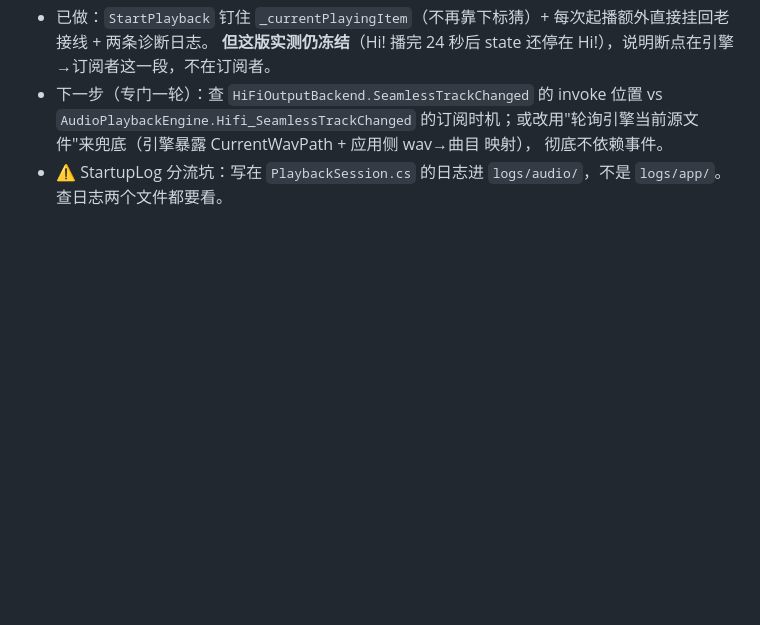
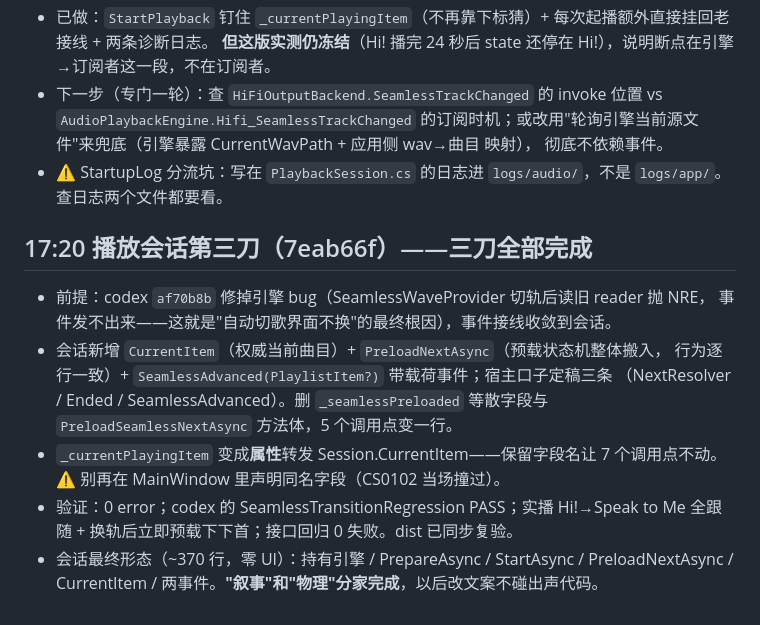
Before and after one commit to Celeste-114514/CelesteMusicPlayer, a Markdown page: .workbuddy/memory/2026-10-30.md, the part around the change. GitHub-like rendering; blank space fills up the shorter version.

```diff
--- a/.workbuddy/memory/2026-10-30.md
+++ b/.workbuddy/memory/2026-10-30.md
@@ -279,3 +279,17 @@
   的订阅时机；或改用"轮询引擎当前源文件"来兜底（引擎暴露 CurrentWavPath + 应用侧 wav→曲目 映射），
   彻底不依赖事件。
 - ⚠ StartupLog 分流坑：写在 `PlaybackSession.cs` 的日志进 `logs/audio/`，不是 `logs/app/`。查日志两个文件都要看。
+
+## 17:20 播放会话第三刀（7eab66f）——三刀全部完成
+- 前提：codex `af70b8b` 修掉引擎 bug（SeamlessWaveProvider 切轨后读旧 reader 抛 NRE，
+  事件发不出来——这就是"自动切歌界面不换"的最终根因），事件接线收敛到会话。
+- 会话新增 `CurrentItem`（权威当前曲目）+ `PreloadNextAsync`（预载状态机整体搬入，
+  行为逐行一致）+ `SeamlessAdvanced(PlaylistItem?)` 带载荷事件；宿主口子定稿三条
+  （NextResolver / Ended / SeamlessAdvanced）。删 `_seamlessPreloaded` 等散字段与
+  `PreloadSeamlessNextAsync` 方法体，5 个调用点变一行。
+- `_currentPlayingItem` 变成**属性**转发 Session.CurrentItem——保留字段名让 7 个调用点不动。
+  ⚠ 别再在 MainWindow 里声明同名字段（CS0102 当场撞过）。
+- 验证：0 error；codex 的 SeamlessTransitionRegression PASS；实播 Hi!→Speak to Me 全跟随 +
+  换轨后立即预载下下首；接口回归 0 失败。dist 已同步复验。
+- 会话最终形态（~370 行，零 UI）：持有引擎 / PrepareAsync / StartAsync / PreloadNextAsync /
+  CurrentItem / 两事件。**"叙事"和"物理"分家完成**，以后改文案不碰出声代码。
```
Also changed, not shown: collab/PLAN-2026-10-30-w13-playback-session.md (+28 -0 lines).
